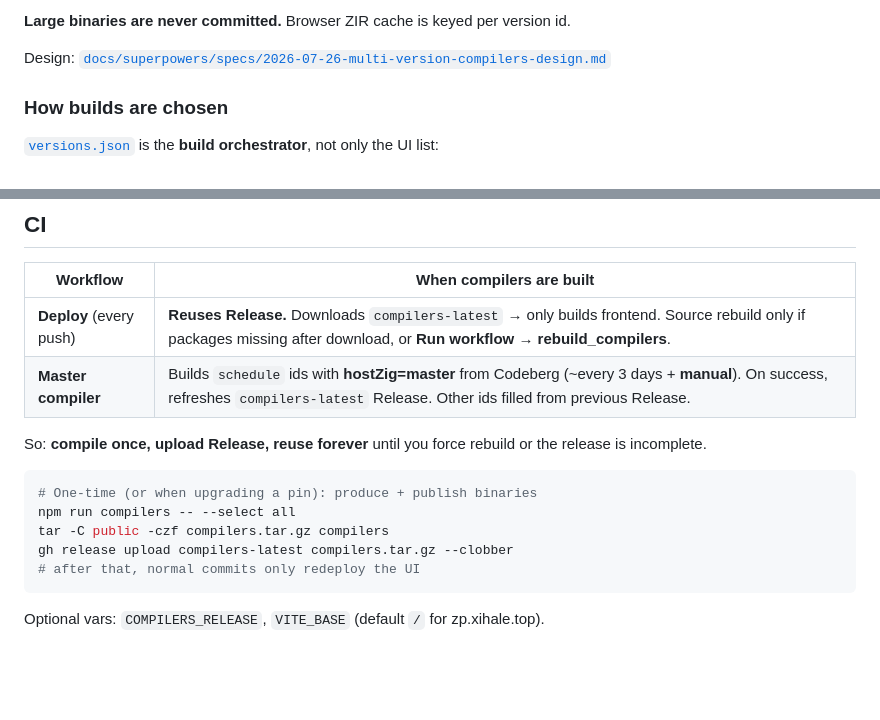
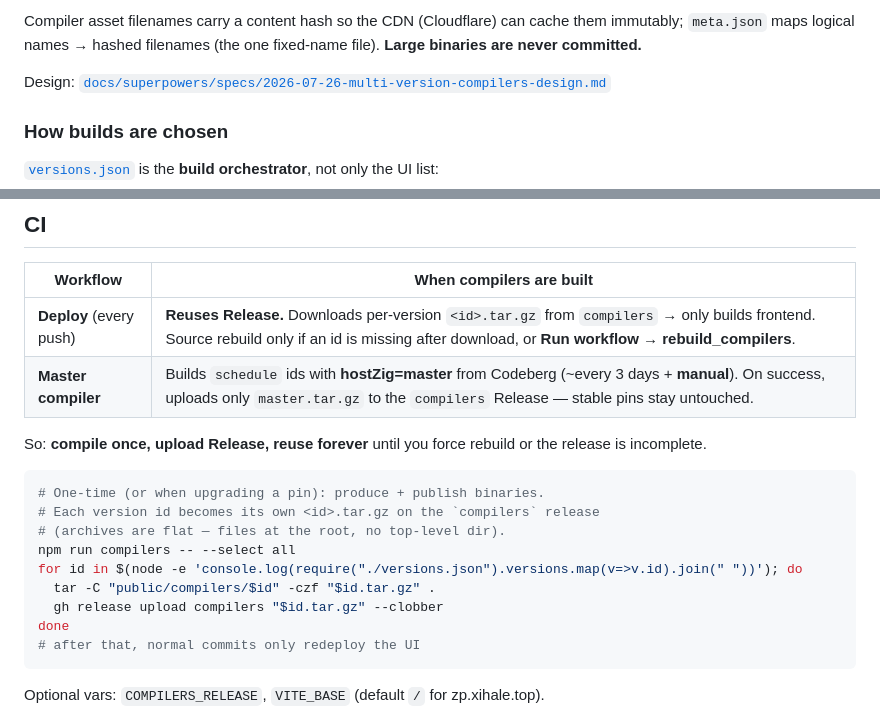
Before and after one commit to xihale/zig-playground, a Markdown page: README.md, 2 parts joined by grey strips. Drawn GitHub-style; blank space fills up the shorter version.

Commit message:
README: per-version release archives + hashed asset filenames

````diff
--- a/README.md
+++ b/README.md
@@ -23,6 +24,8 @@ Shared UI under `/assets/`. Per-version compilers:
 ```
 
-**Large binaries are never committed.** Browser ZIR cache is keyed per version id.
+Compiler asset filenames carry a content hash so the CDN (Cloudflare) can cache
+them immutably; `meta.json` maps logical names → hashed filenames (the one
+fixed-name file). **Large binaries are never committed.**
 
 Design: [`docs/superpowers/specs/2026-07-26-multi-version-compilers-design.md`](docs/superpowers/specs/2026-07-26-multi-version-compilers-design.md)
 
@@ -87,16 +90,20 @@ npm run preview
 
 | Workflow | When compilers are built |
 |----------|---------------------------|
-| **Deploy** (every push) | **Reuses Release.** Downloads `compilers-latest` → only builds frontend. Source rebuild only if packages missing after download, or **Run workflow → rebuild_compilers**. |
-| **Master compiler** | Builds `schedule` ids with **hostZig=master** from Codeberg (~every 3 days + **manual**). On success, refreshes `compilers-latest` Release. Other ids filled from previous Release. |
+| **Deploy** (every push) | **Reuses Release.** Downloads per-version `<id>.tar.gz` from `compilers` → only builds frontend. Source rebuild only if an id is missing after download, or **Run workflow → rebuild_compilers**. |
+| **Master compiler** | Builds `schedule` ids with **hostZig=master** from Codeberg (~every 3 days + **manual**). On success, uploads only `master.tar.gz` to the `compilers` Release — stable pins stay untouched. |
 
 So: **compile once, upload Release, reuse forever** until you force rebuild or the release is incomplete.
 
 ```bash
-# One-time (or when upgrading a pin): produce + publish binaries
+# One-time (or when upgrading a pin): produce + publish binaries.
+# Each version id becomes its own <id>.tar.gz on the `compilers` release
+# (archives are flat — files at the root, no top-level dir).
 npm run compilers -- --select all
-tar -C public -czf compilers.tar.gz compilers
-gh release upload compilers-latest compilers.tar.gz --clobber
+for id in $(node -e 'console.log(require("./versions.json").versions.map(v=>v.id).join(" "))'); do
+  tar -C "public/compilers/$id" -czf "$id.tar.gz" .
+  gh release upload compilers "$id.tar.gz" --clobber
+done
 # after that, normal commits only redeploy the UI
 ```
 
````
Also changed, not shown: other parts of README.md (+5 -4 lines).
